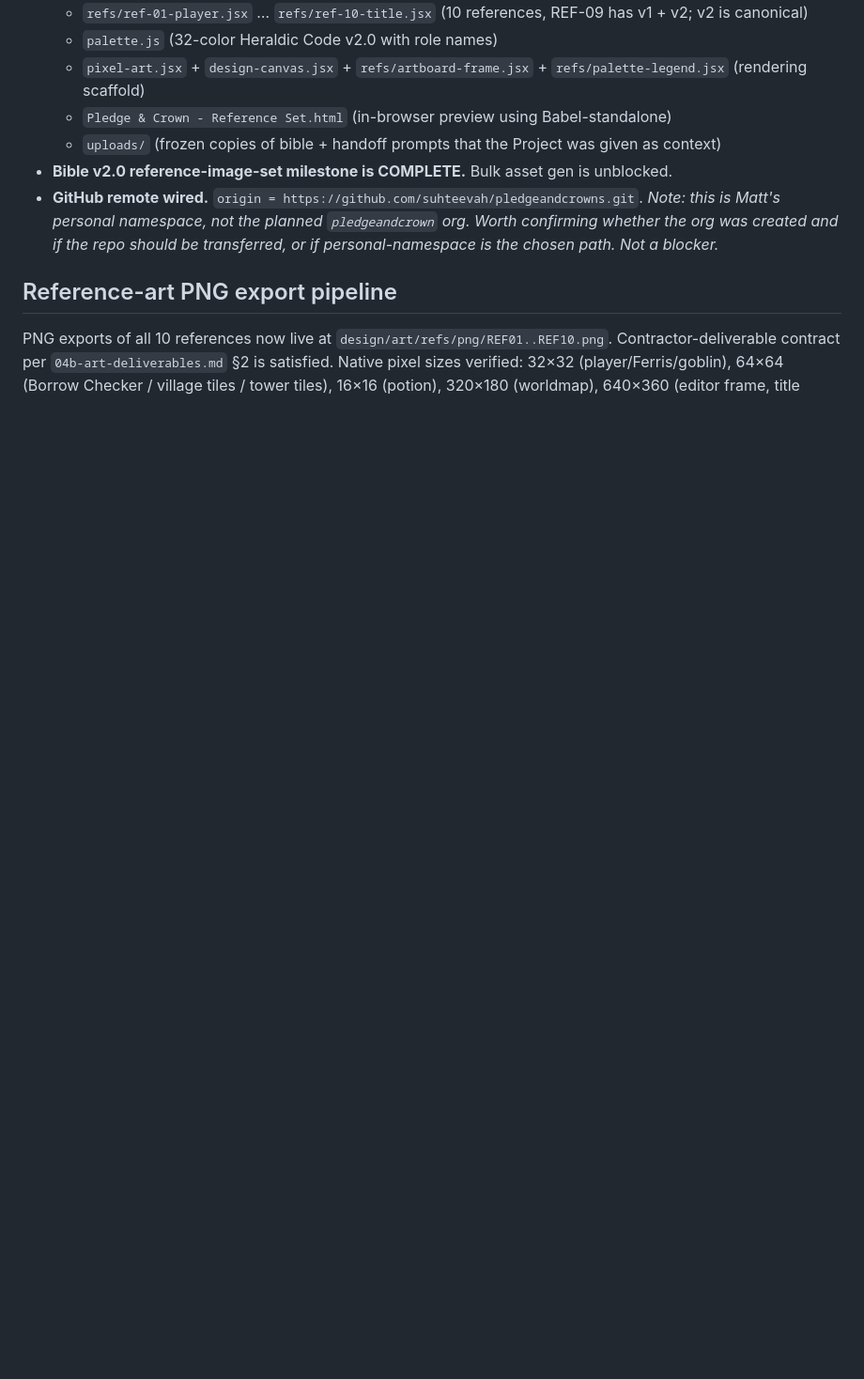
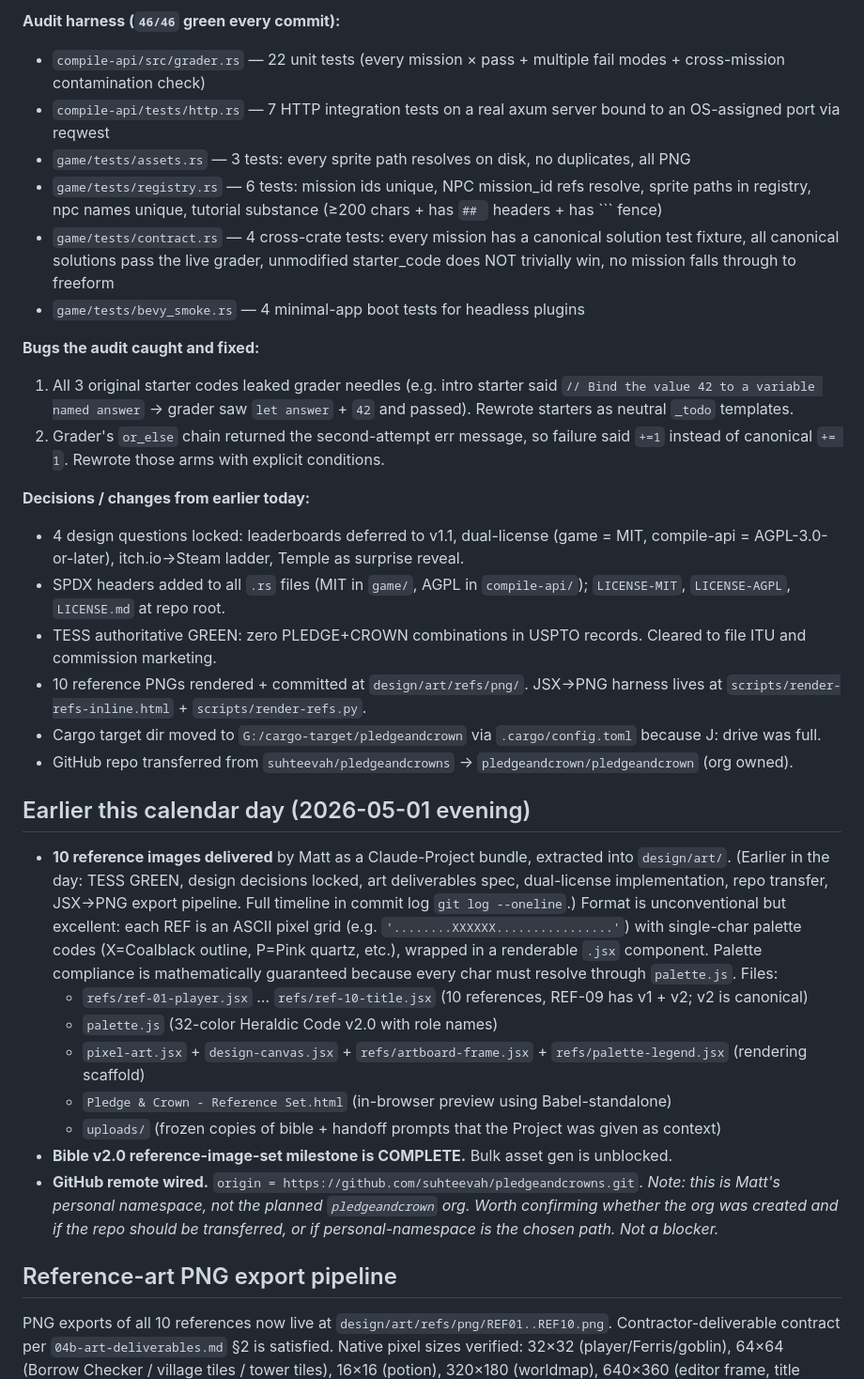
Before and after one commit to suhteevah/pledgeandcrowns, a Markdown page: HANDOFF.md, the part around one of its changes. Shown at 94% size. GitHub-like rendering; blank space fills up the shorter version.

````diff
--- a/HANDOFF.md
+++ b/HANDOFF.md
@@ -12,3 +25,26 @@
+**Audit harness (`46/46` green every commit):**
+- `compile-api/src/grader.rs` — 22 unit tests (every mission × pass + multiple fail modes + cross-mission contamination check)
+- `compile-api/tests/http.rs` — 7 HTTP integration tests on a real axum server bound to an OS-assigned port via reqwest
+- `game/tests/assets.rs` — 3 tests: every sprite path resolves on disk, no duplicates, all PNG
+- `game/tests/registry.rs` — 6 tests: mission ids unique, NPC mission_id refs resolve, sprite paths in registry, npc names unique, tutorial substance (≥200 chars + has `## ` headers + has ``` fence)
+- `game/tests/contract.rs` — 4 cross-crate tests: every mission has a canonical solution test fixture, all canonical solutions pass the live grader, unmodified starter_code does NOT trivially win, no mission falls through to freeform
+- `game/tests/bevy_smoke.rs` — 4 minimal-app boot tests for headless plugins
+
+**Bugs the audit caught and fixed:**
+1. All 3 original starter codes leaked grader needles (e.g. intro starter said `// Bind the value 42 to a variable named answer` → grader saw `let answer` + `42` and passed). Rewrote starters as neutral `_todo` templates.
+2. Grader's `or_else` chain returned the second-attempt err message, so failure said `+=1` instead of canonical `+= 1`. Rewrote those arms with explicit conditions.
+
+**Decisions / changes from earlier today:**
+- 4 design questions locked: leaderboards deferred to v1.1, dual-license (game = MIT, compile-api = AGPL-3.0-or-later), itch.io→Steam ladder, Temple as surprise reveal.
+- SPDX headers added to all `.rs` files (MIT in `game/`, AGPL in `compile-api/`); `LICENSE-MIT`, `LICENSE-AGPL`, `LICENSE.md` at repo root.
+- TESS authoritative GREEN: zero PLEDGE+CROWN combinations in USPTO records. Cleared to file ITU and commission marketing.
+- 10 reference PNGs rendered + committed at `design/art/refs/png/`. JSX→PNG harness lives at `scripts/render-refs-inline.html` + `scripts/render-refs.py`.
+- Cargo target dir moved to `G:/cargo-target/pledgeandcrown` via `.cargo/config.toml` because J: drive was full.
+- GitHub repo transferred from `suhteevah/pledgeandcrowns` → `pledgeandcrown/pledgeandcrown` (org owned).
+
+## Earlier this calendar day (2026-05-01 evening)
+
+- **10 reference images delivered** by Matt as a Claude-Project bundle, extracted into `design/art/`. (Earlier in the day: TESS GREEN, design decisions locked, art deliverables spec, dual-license implementation, repo transfer, JSX→PNG export pipeline. Full timeline in commit log `git log --oneline`.) Format is unconventional but excellent: each REF is an ASCII pixel grid (e.g. `'........XXXXXX................'`) with single-char palette codes (X=Coalblack outline, P=Pink quartz, etc.), wrapped in a renderable `.jsx` component. Palette compliance is mathematically guaranteed because every char must resolve through `palette.js`. Files:
   - `refs/ref-01-player.jsx` … `refs/ref-10-title.jsx` (10 references, REF-09 has v1 + v2; v2 is canonical)
   - `palette.js` (32-color Heraldic Code v2.0 with role names)
   - `pixel-art.jsx` + `design-canvas.jsx` + `refs/artboard-frame.jsx` + `refs/palette-legend.jsx` (rendering scaffold)
````
Also changed, not shown: other parts of HANDOFF.md (+65 -44 lines).
